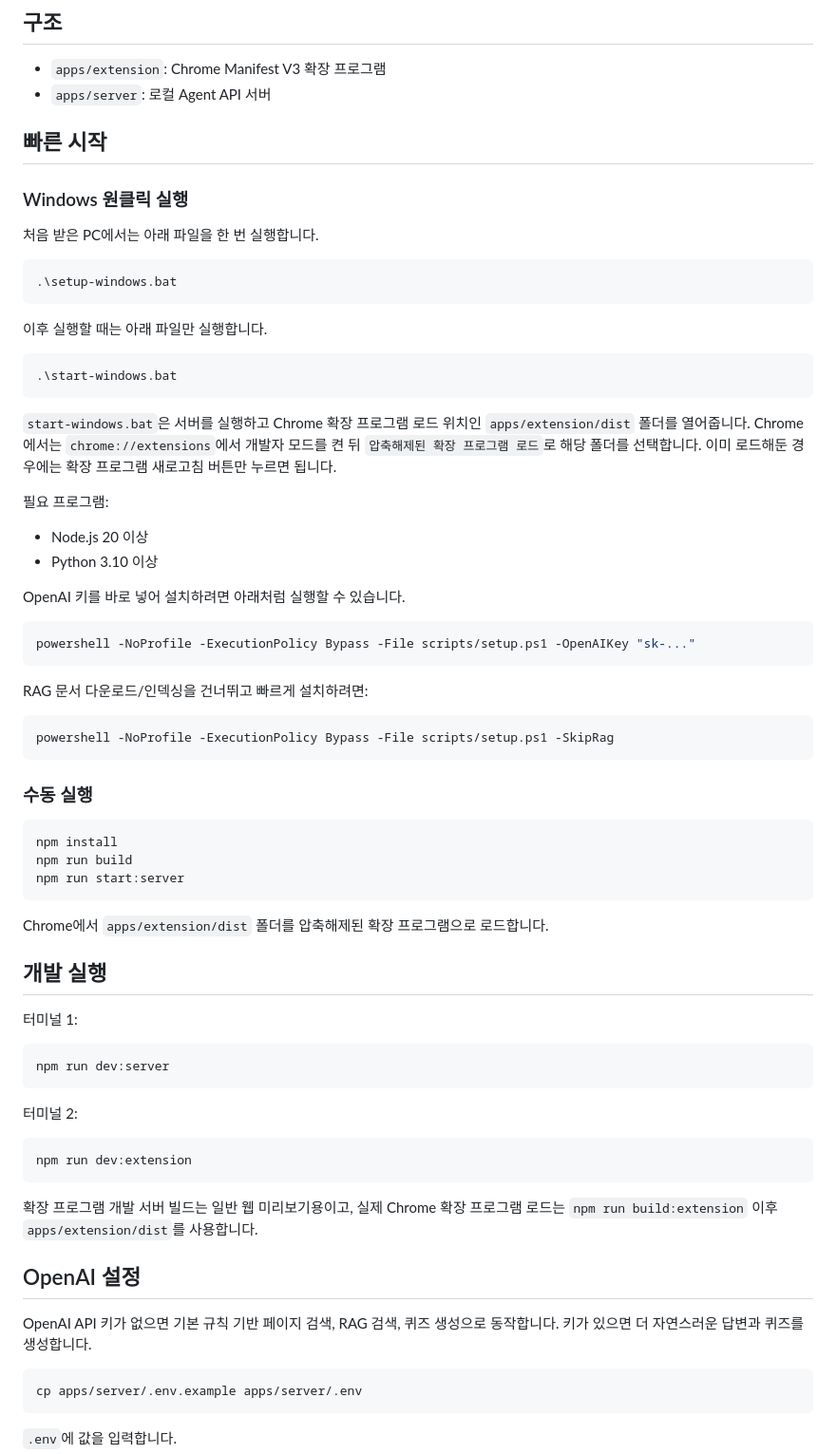
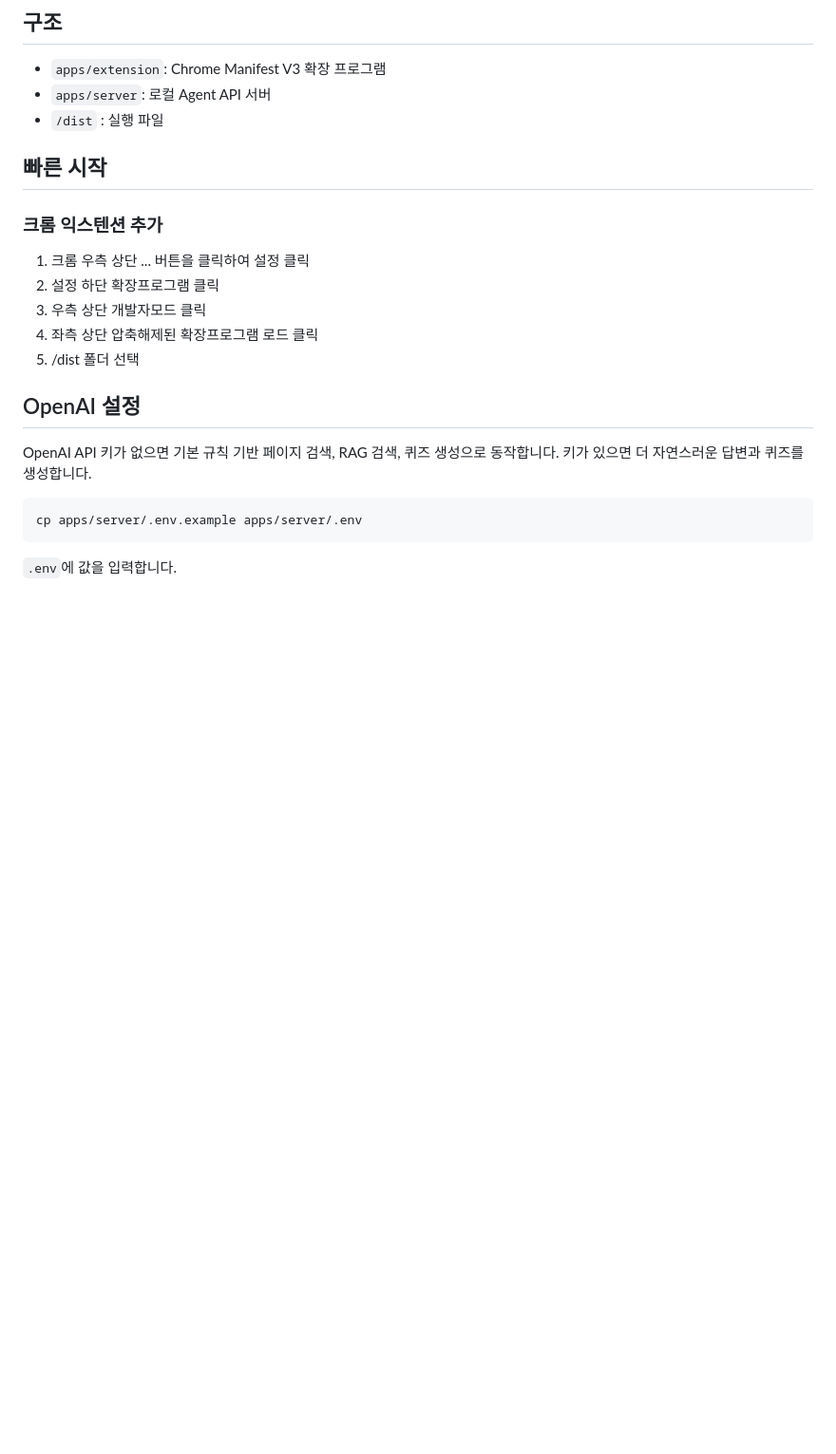
Before and after one commit to stonedool/jikgu-ui-jewang, a Markdown page: README.md, the part around the change. Shown at 95% size. GitHub-like rendering; blank space fills up the shorter version.

Commit message:
Revise setup instructions and remove Windows details
Updated the README to reflect changes in setup instructions and removed Windows-specific execution details.

````diff
--- a/README.md
+++ b/README.md
@@ -27,67 +27,18 @@
 
 - `apps/extension`: Chrome Manifest V3 확장 프로그램
 - `apps/server`: 로컬 Agent API 서버
+- `/dist` : 실행 파일
 
 ## 빠른 시작
 
-### Windows 원클릭 실행
+### 크롬 익스텐션 추가
 
-처음 받은 PC에서는 아래 파일을 한 번 실행합니다.
+1. 크롬 우측 상단 ... 버튼을 클릭하여 설정 클릭
+2. 설정 하단 확장프로그램 클릭
+3. 우측 상단 개발자모드 클릭
+4. 좌측 상단 압축해제된 확장프로그램 로드 클릭
+5. /dist 폴더 선택
 
-```powershell
-.\setup-windows.bat
-```
-
-이후 실행할 때는 아래 파일만 실행합니다.
-
-```powershell
-.\start-windows.bat
-```
-
-`start-windows.bat`은 서버를 실행하고 Chrome 확장 프로그램 로드 위치인 `apps/extension/dist` 폴더를 열어줍니다. Chrome에서는 `chrome://extensions`에서 개발자 모드를 켠 뒤 `압축해제된 확장 프로그램 로드`로 해당 폴더를 선택합니다. 이미 로드해둔 경우에는 확장 프로그램 새로고침 버튼만 누르면 됩니다.
-
-필요 프로그램:
-
-- Node.js 20 이상
-- Python 3.10 이상
-
-OpenAI 키를 바로 넣어 설치하려면 아래처럼 실행할 수 있습니다.
-
-```powershell
-powershell -NoProfile -ExecutionPolicy Bypass -File scripts/setup.ps1 -OpenAIKey "sk-..."
-```
-
-RAG 문서 다운로드/인덱싱을 건너뛰고 빠르게 설치하려면:
-
-```powershell
-powershell -NoProfile -ExecutionPolicy Bypass -File scripts/setup.ps1 -SkipRag
-```
-
-### 수동 실행
-
-```bash
-npm install
-npm run build
-npm run start:server
-```
-
-Chrome에서 `apps/extension/dist` 폴더를 압축해제된 확장 프로그램으로 로드합니다.
-
-## 개발 실행
-
-터미널 1:
-
-```bash
-npm run dev:server
-```
-
-터미널 2:
-
-```bash
-npm run dev:extension
-```
-
-확장 프로그램 개발 서버 빌드는 일반 웹 미리보기용이고, 실제 Chrome 확장 프로그램 로드는 `npm run build:extension` 이후 `apps/extension/dist`를 사용합니다.
 
 ## OpenAI 설정
 
````
